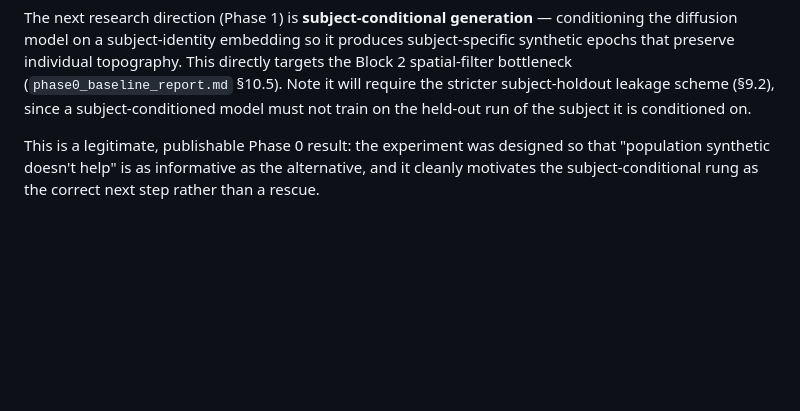
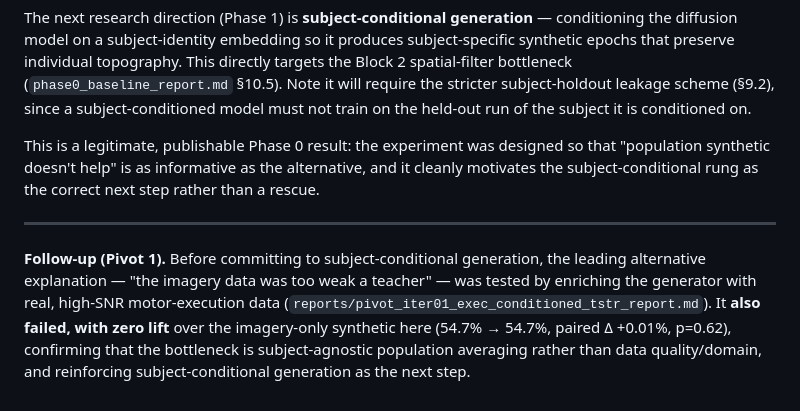
Before and after one commit to RayValery/NeuroSynth, a Markdown page: reports/phase0_tstr_report.md, the part around the change. Rendered like a GitHub page; blank space fills up the shorter version.

```diff
--- a/reports/phase0_tstr_report.md
+++ b/reports/phase0_tstr_report.md
@@ -148,3 +148,7 @@ Population synthetic EEG does not beat naive signal augmentation at this rung
 The next research direction (Phase 1) is **subject-conditional generation** — conditioning the diffusion model on a subject-identity embedding so it produces subject-specific synthetic epochs that preserve individual topography. This directly targets the Block 2 spatial-filter bottleneck (`phase0_baseline_report.md` §10.5). Note it will require the stricter subject-holdout leakage scheme (§9.2), since a subject-conditioned model must not train on the held-out run of the subject it is conditioned on.
 
 This is a legitimate, publishable Phase 0 result: the experiment was designed so that "population synthetic doesn't help" is as informative as the alternative, and it cleanly motivates the subject-conditional rung as the correct next step rather than a rescue.
+
+---
+
+**Follow-up (Pivot 1).** Before committing to subject-conditional generation, the leading alternative explanation — "the imagery data was too weak a teacher" — was tested by enriching the generator with real, high-SNR motor-execution data (`reports/pivot_iter01_exec_conditioned_tstr_report.md`). It **also failed, with zero lift** over the imagery-only synthetic here (54.7% → 54.7%, paired Δ +0.01%, p=0.62), confirming that the bottleneck is subject-agnostic population averaging rather than data quality/domain, and reinforcing subject-conditional generation as the next step.
```
Also changed, not shown: reports/phase0_baseline_report.md (+11 -5 lines), reports/pivot_iter01_exec_conditioned_tstr_report.md (added, +156 -0 lines), reports/figures/fig10_accuracy_vs_n.png, reports/figures/fig13_tstr_exec_vs_imagery_delta.png (added), 9 other files.
